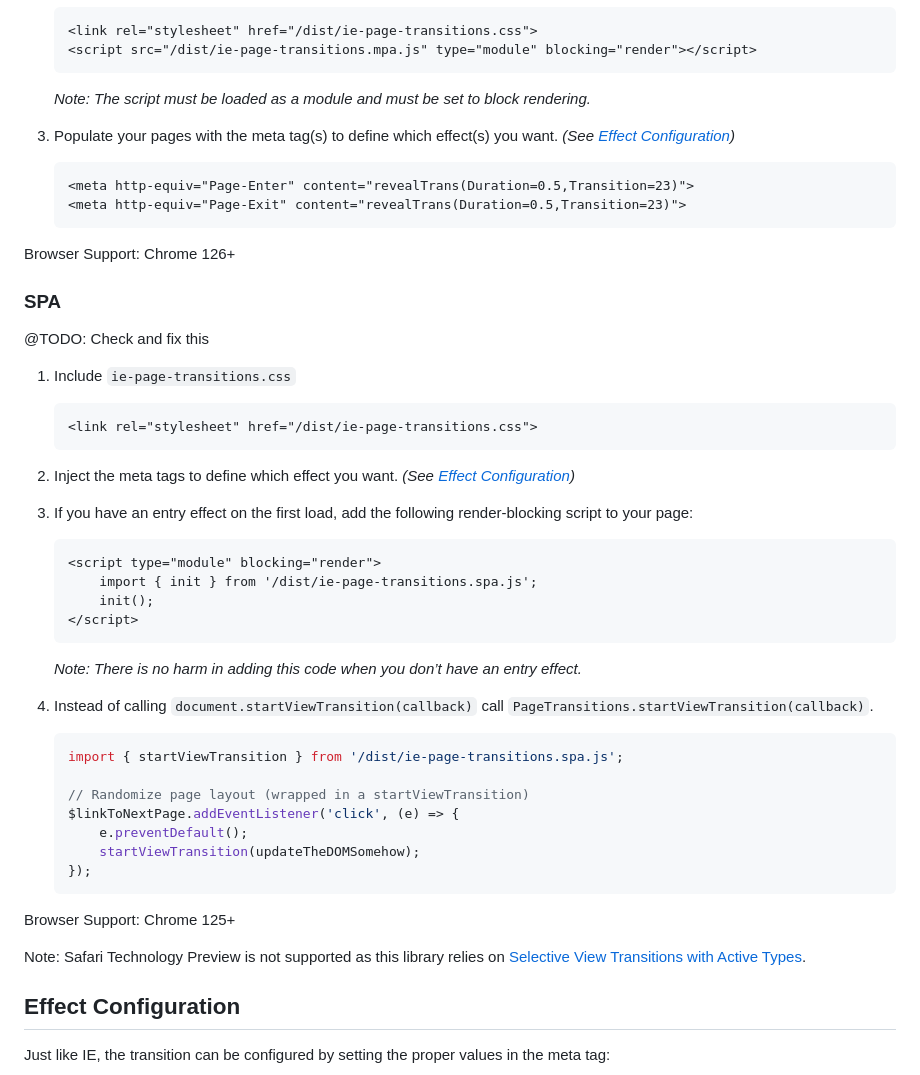
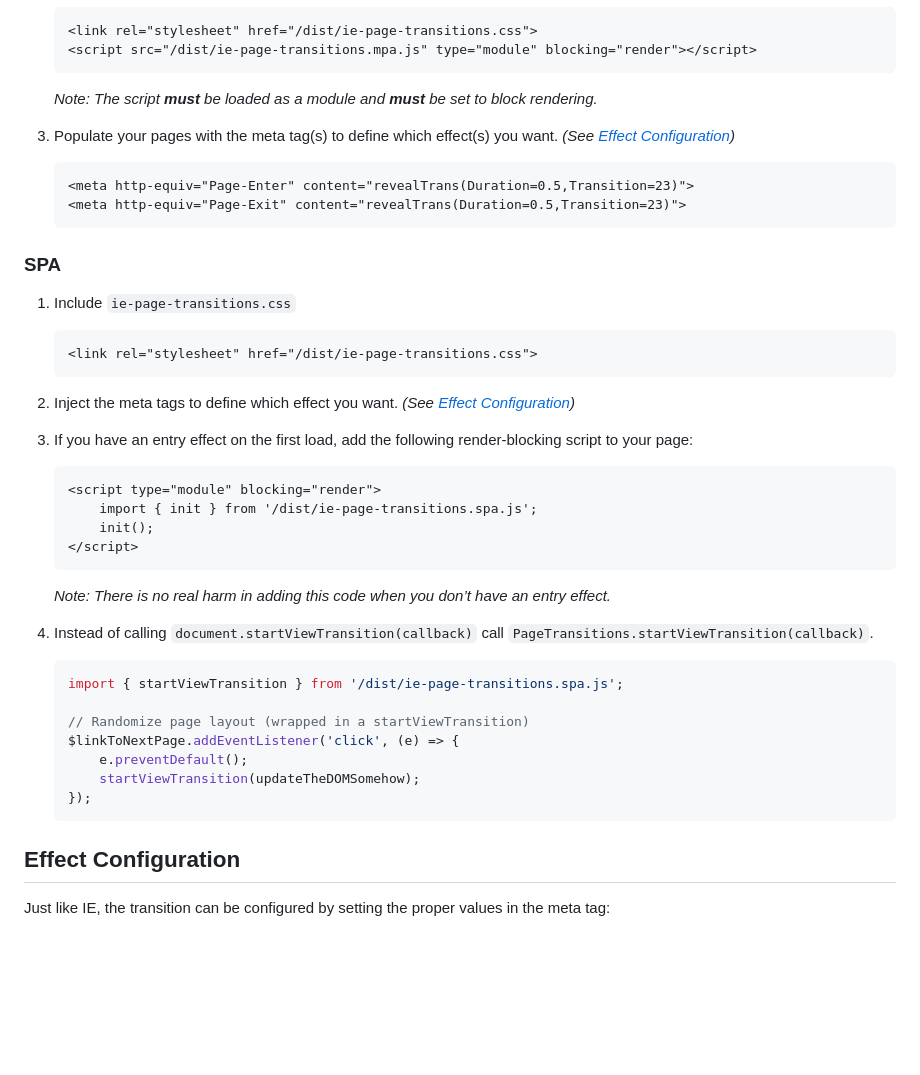
Before and after one commit to bramus/ie-page-transitions, a Markdown page: README.md, the part around one of its changes. Rendered like a GitHub page; blank space fills up the shorter version.

````diff
--- a/README.md
+++ b/README.md
@@ -43,7 +68,7 @@ In browsers with no support, no effects will be run. The presence of `ie-page-tr
     <script src="/dist/ie-page-transitions.mpa.js" type="module" blocking="render"></script>
     ```
 
-    *Note: The script must be loaded as a module and must be set to block rendering.*
+    *Note: The script **must** be loaded as a module and **must** be set to block rendering.*
 
 3. Populate your pages with the meta tag(s) to define which effect(s) you want. _(See [Effect Configuration](#effect-configuration))_
 
@@ -52,12 +77,7 @@ In browsers with no support, no effects will be run. The presence of `ie-page-tr
     <meta http-equiv="Page-Exit" content="revealTrans(Duration=0.5,Transition=23)">
     ```
 
-
-Browser Support: Chrome 126+
-
 ### SPA
-
-@TODO: Check and fix this
 
 1. Include `ie-page-transitions.css`
 
@@ -76,7 +96,7 @@ Browser Support: Chrome 126+
     </script>
     ```
 
-    *Note: There is no harm in adding this code when you don’t have an entry effect.*
+    *Note: There is no real harm in adding this code when you don’t have an entry effect.*
 
 4. Instead of calling `document.startViewTransition(callback)` call `PageTransitions.startViewTransition(callback)`.
 
@@ -90,9 +110,7 @@ Browser Support: Chrome 126+
     });
     ```
 
-Browser Support: Chrome 125+
 
-Note: Safari Technology Preview is not supported as this library relies on [Selective View Transitions with Active Types](https://drafts.csswg.org/css-view-transitions-2/#selective-vt).
 
 ## Effect Configuration
 
````
Also changed, not shown: other parts of README.md (+36 -11 lines).
